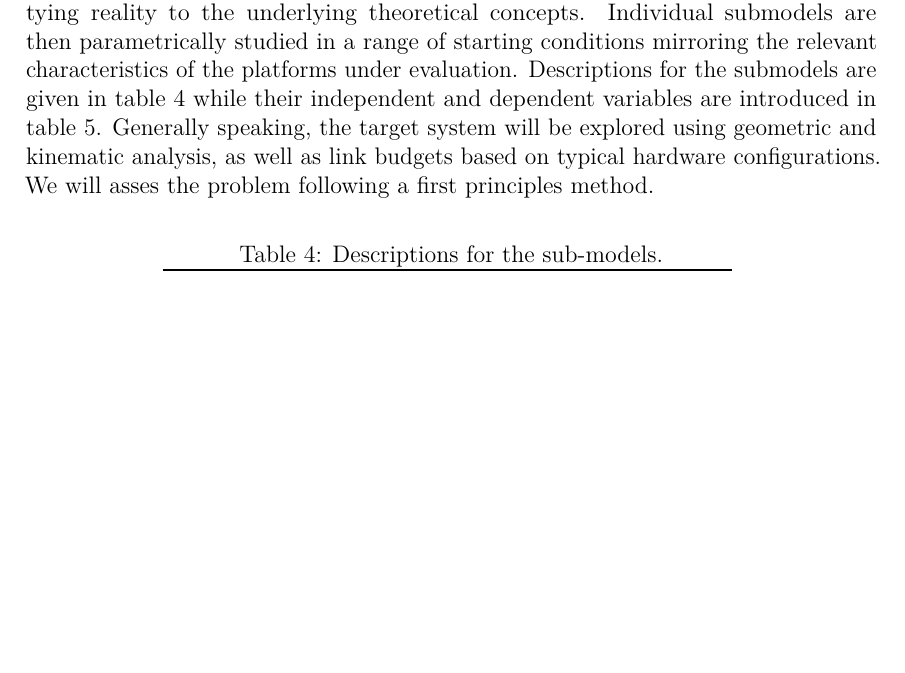
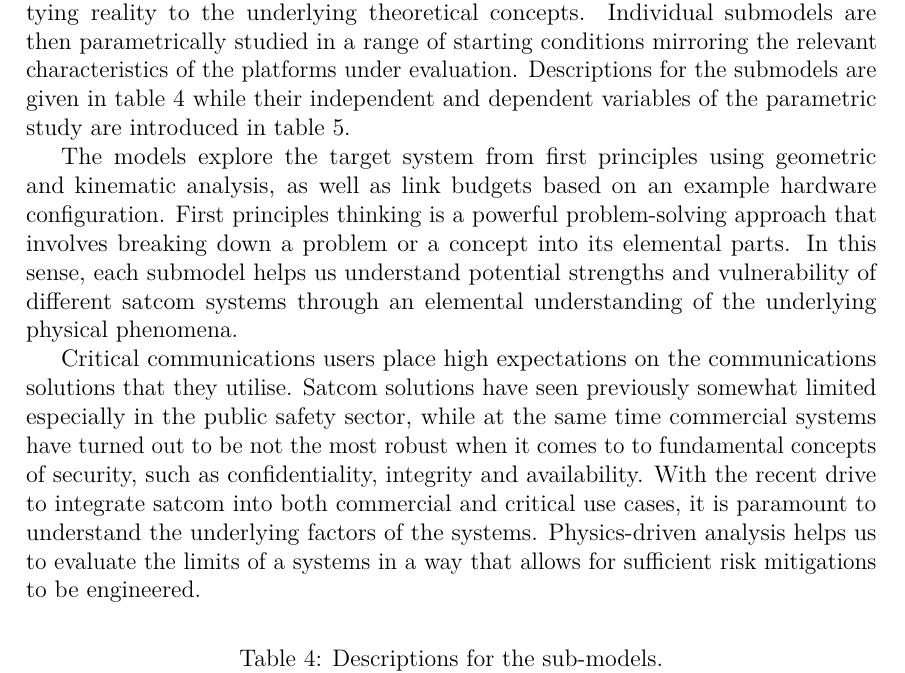
Before and after one commit to msaynevirta/vsat-uplink-interception, a LaTeX thesis (doc/main.tex): part of page 28 of 48, cut so that both start at the same text, the shorter picture padded with empty space. Compiled offline with pdfLaTeX.

Commit message:
background for the threat model

```diff
--- a/doc/main.tex
+++ b/doc/main.tex
@@ -1019,21 +1019,17 @@ The research applies quantitative analysis by building a threat model focusing o
 The threat model is built around a set of four smaller submodels, each examining analytically a relevant dependent variable against a number of independent ones.
 The models are first introduced in a deductive manner tying reality to the underlying theoretical concepts.
 Individual submodels are then parametrically studied in a range of starting conditions mirroring the relevant characteristics of the platforms under evaluation.
-Descriptions for the submodels are given in table \ref{table-sub-model-descriptions} while their independent and dependent variables are introduced in table \ref{table-sub-model-variables}. Generally speaking, the target system will be explored using geometric and kinematic analysis, as well as link budgets based on typical hardware configurations.
-We will asses the problem following a first principles method. % tarkastelu tapahtuu fundamentaaleista dimensioista lähtien, ensimmäisen ja neljänen alamallin pureutuessa avaruudelliseen ulottuvuuteen ongelmiien ja toisen ja kolmannen tarkastellessa aika-ulottuvuuden ilmiöitä.
-
-%% TODO: Miksi relevantteja tutkittavia asioita?
-
-%% TODO: Miten liittyy public safety caseen?
-
-%% TODO: Mistä ne on tullut? Mikä niitten suhde?
-
-%% TODO: Osamallin tarkoitus? Oma taulukko muuttujille?
-
-% use \addlinespace[0.5em] to add space between the rows
-
-% Please add the following required packages to your document preamble:
-% \usepackage{booktabs}
+Descriptions for the submodels are given in table \ref{table-sub-model-descriptions} while their independent and dependent variables of the parametric study are introduced in table \ref{table-sub-model-variables}.
+
+The models explore the target system from first principles using geometric and kinematic analysis, as well as link budgets based on an example hardware configuration.
+First principles thinking is a powerful problem-solving approach that involves breaking down a problem or a concept into its elemental parts.
+In this sense, each submodel helps us understand potential strengths and vulnerability of different satcom systems through an elemental understanding of the underlying physical phenomena. %% TODO: Miksi relevantteja tutkittavia asioita?
+
+Critical communications users place high expectations on the communications solutions that they utilise.
+Satcom solutions have seen previously somewhat limited especially in the public safety sector, while at the same time commercial systems have turned out to be not the most robust when it comes to to fundamental concepts of security, such as confidentiality, integrity and availability.
+With the recent drive to integrate satcom into both commercial and critical use cases, it is paramount to understand the underlying factors of the systems.
+Physics-driven analysis helps us to evaluate the limits of a systems in a way that allows for sufficient risk mitigations to be engineered. %% TODO: Miten liittyy public safety caseen?
+
 \begin{table}[h]
   \centering
   \caption{Descriptions for the sub-models.}
```
Also changed, not shown: doc/main.pdf, doc/main.tex (4 more changed lines).
